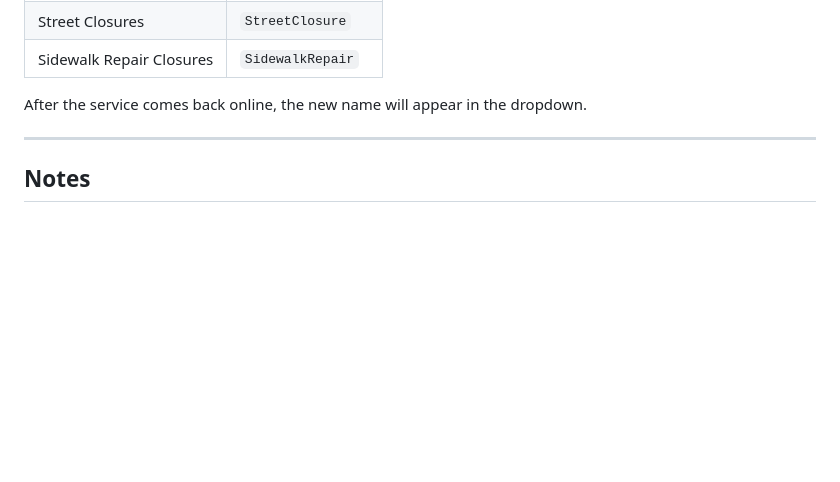
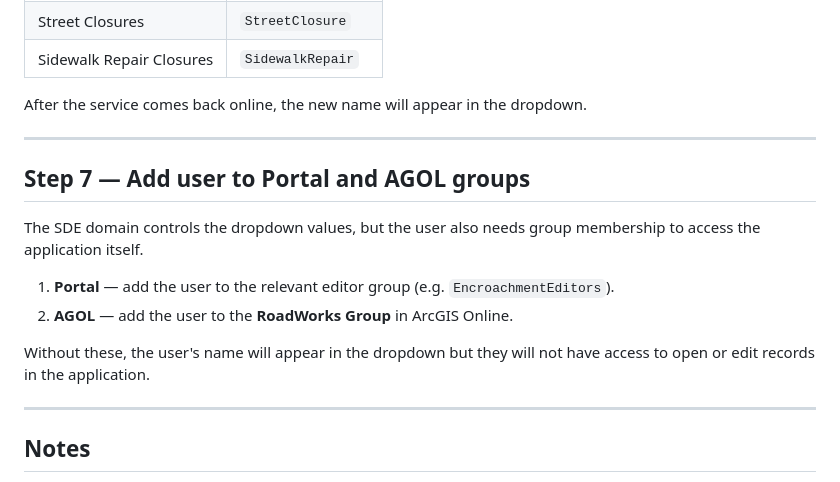
Before and after one commit to agallagher55/gispy, a Markdown page: road_works/updates.md, the part around the change. Rendered like a GitHub page; blank space fills up the shorter version.

Commit message:
docs(road_works): add Portal and AGOL group membership step
Per System Admin Notion page, users also need to be added to the
relevant Portal editor group and the RoadWorks Group in AGOL, not
just the SDE domain.

https://claude.ai/code/session_01HDHDEZYbSFdZswDzG5VsT9

```diff
--- a/road_works/updates.md
+++ b/road_works/updates.md
@@ -127,6 +127,19 @@ After the service comes back online, the new name will appear in the dropdown.
 
 ---
 
+## Step 7 — Add user to Portal and AGOL groups
+
+The SDE domain controls the dropdown values, but the user also needs group
+membership to access the application itself.
+
+1. **Portal** — add the user to the relevant editor group (e.g. `EncroachmentEditors`).
+2. **AGOL** — add the user to the **RoadWorks Group** in ArcGIS Online.
+
+Without these, the user's name will appear in the dropdown but they will not
+have access to open or edit records in the application.
+
+---
+
 ## Notes
 
 - Always run one environment at a time. Never uncomment multiple environments in
```
